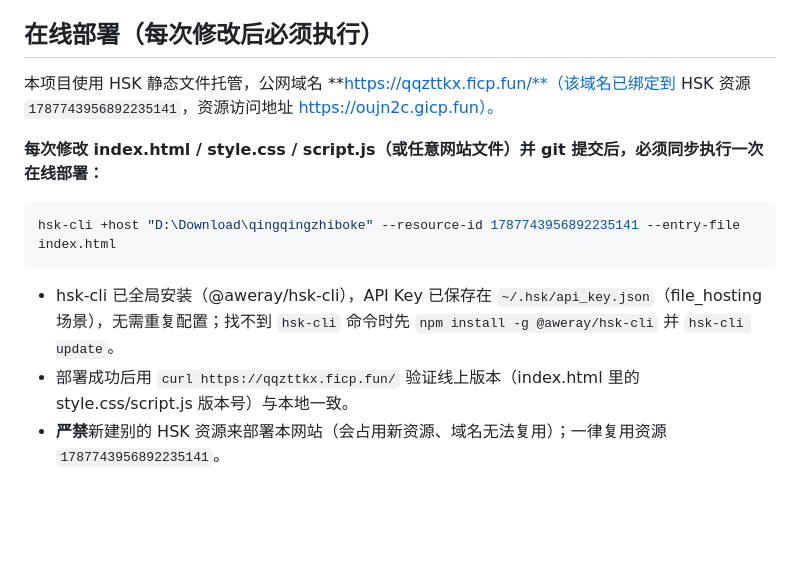
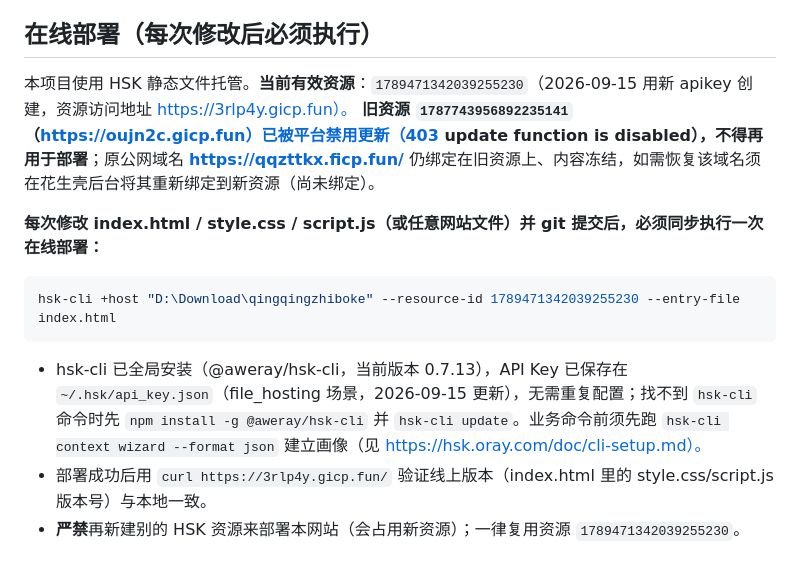
Before and after one commit to 2554191057/qingqingzhiboke, a Markdown page: AGENTS.md, the part around the change. Rendered like a GitHub page; blank space fills up the shorter version.

Commit message:
HSK迁移到新资源1789471342039255230(https://3rlp4y.gicp.fun)，旧资源更新被平台禁用；更新AGENTS.md部署配置与新apikey

````diff
--- a/AGENTS.md
+++ b/AGENTS.md
@@ -28,14 +28,15 @@
 - 本仓库的 git 提交身份（local 级 user.name / user.email）已配置，请勿改动。
 
 ## 在线部署（每次修改后必须执行）
-本项目使用 HSK 静态文件托管，公网域名 **https://qqzttkx.ficp.fun/**（该域名已绑定到 HSK 资源 `1787743956892235141`，资源访问地址 https://oujn2c.gicp.fun）。
+本项目使用 HSK 静态文件托管。**当前有效资源**：`1789471342039255230`（2026-09-15 用新 apikey 创建，资源访问地址 https://3rlp4y.gicp.fun）。
+**旧资源 `1787743956892235141`（https://oujn2c.gicp.fun）已被平台禁用更新（403 update function is disabled），不得再用于部署**；原公网域名 **https://qqzttkx.ficp.fun/** 仍绑定在旧资源上、内容冻结，如需恢复该域名须在花生壳后台将其重新绑定到新资源（尚未绑定）。
 
 **每次修改 index.html / style.css / script.js（或任意网站文件）并 git 提交后，必须同步执行一次在线部署：**
 
 ```bash
-hsk-cli +host "D:\Download\qingqingzhiboke" --resource-id 1787743956892235141 --entry-file index.html
+hsk-cli +host "D:\Download\qingqingzhiboke" --resource-id 1789471342039255230 --entry-file index.html
 ```
 
-- hsk-cli 已全局安装（@aweray/hsk-cli），API Key 已保存在 `~/.hsk/api_key.json`（file_hosting 场景），无需重复配置；找不到 `hsk-cli` 命令时先 `npm install -g @aweray/hsk-cli` 并 `hsk-cli update`。
-- 部署成功后用 `curl https://qqzttkx.ficp.fun/` 验证线上版本（index.html 里的 style.css/script.js 版本号）与本地一致。
-- **严禁**新建别的 HSK 资源来部署本网站（会占用新资源、域名无法复用）；一律复用资源 `1787743956892235141`。
+- hsk-cli 已全局安装（@aweray/hsk-cli，当前版本 0.7.13），API Key 已保存在 `~/.hsk/api_key.json`（file_hosting 场景，2026-09-15 更新），无需重复配置；找不到 `hsk-cli` 命令时先 `npm install -g @aweray/hsk-cli` 并 `hsk-cli update`。业务命令前须先跑 `hsk-cli context wizard --format json` 建立画像（见 https://hsk.oray.com/doc/cli-setup.md）。
+- 部署成功后用 `curl https://3rlp4y.gicp.fun/` 验证线上版本（index.html 里的 style.css/script.js 版本号）与本地一致。
+- **严禁**再新建别的 HSK 资源来部署本网站（会占用新资源）；一律复用资源 `1789471342039255230`。
````
